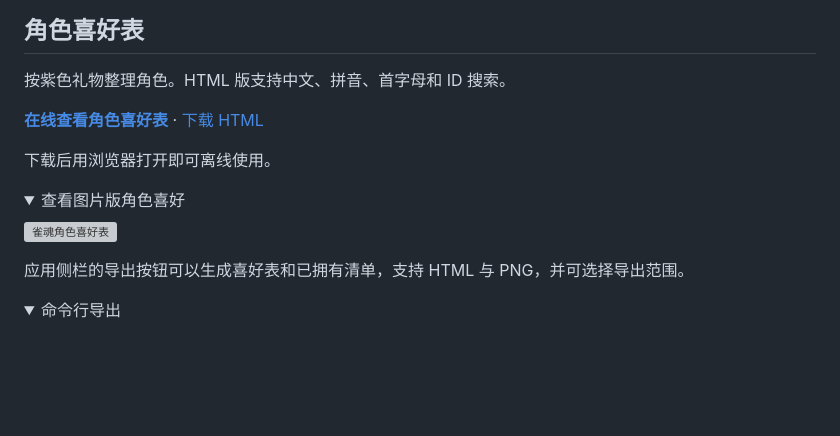
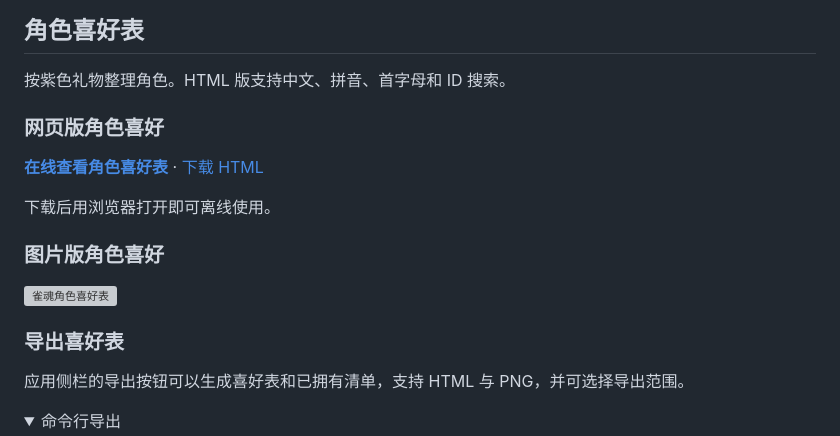
Before and after one commit to ZiyuZ/majsoul-gallery, a Markdown page: README.md, the part around the change. Drawn GitHub-style; folded sections open; blank space fills up the shorter version; grey boxes are pictures that could not be loaded.

Commit message:
docs: 展开喜好表图片

```diff
--- a/README.md
+++ b/README.md
@@ -55,16 +55,17 @@
 
 按紫色礼物整理角色。HTML 版支持中文、拼音、首字母和 ID 搜索。
 
+### 网页版角色喜好
+
 **[在线查看角色喜好表](https://ziyuz.github.io/majsoul-gallery/gifts/)** · [下载 HTML](https://github.com/ZiyuZ/majsoul-gallery/raw/refs/heads/main/site/gifts/index.html)
 
 下载后用浏览器打开即可离线使用。
 
-<details>
-<summary>查看图片版角色喜好</summary>
+### 图片版角色喜好
 
 ![雀魂角色喜好表](docs/images/gift-chart.png)
 
-</details>
+### 导出喜好表
 
 应用侧栏的导出按钮可以生成喜好表和已拥有清单，支持 HTML 与 PNG，并可选择导出范围。
 
```
